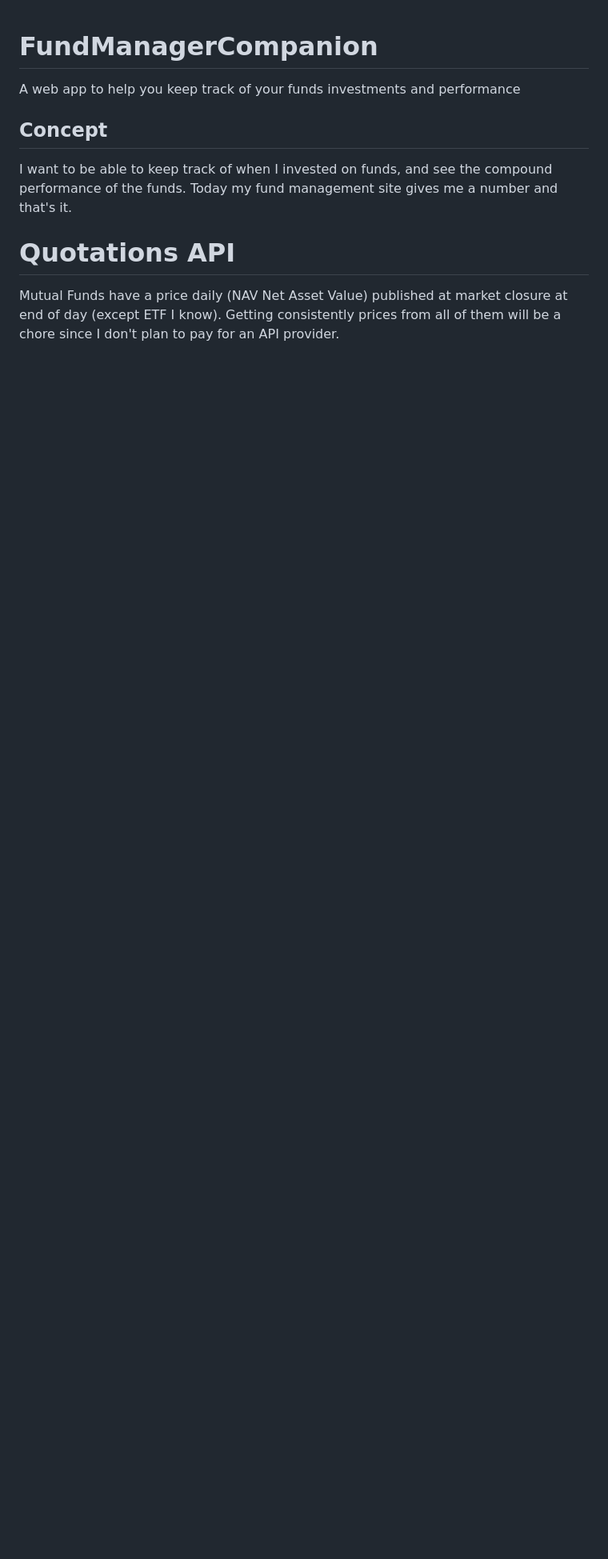
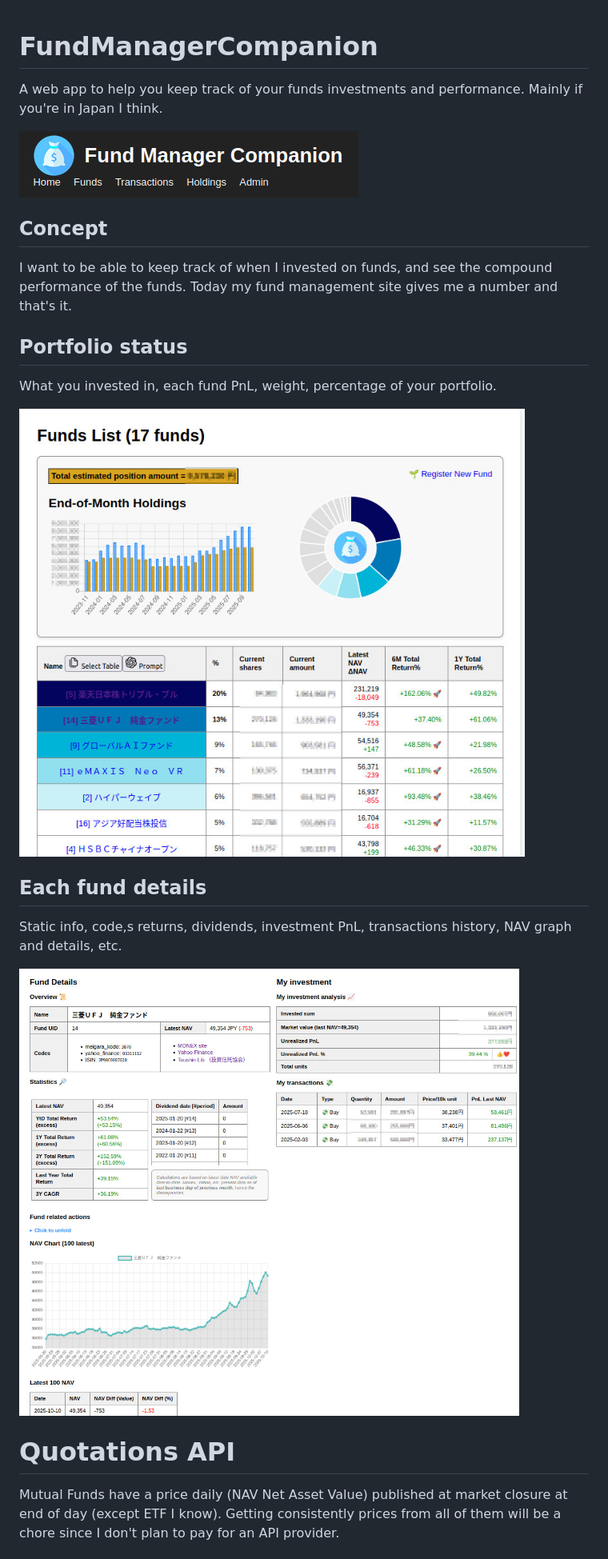
Before and after one commit to AlanFromJapan/FundManagerCompanion, a Markdown page: README.md, the part around the change printed below. Shown: that part at 80% size. GitHub-like rendering; pictures changed too: static/images/Screenshot1.png (added), static/images/Screenshot2.jpg (added), static/images/Screenshot3.jpg (added); blank space fills up the shorter version.

Commit message:
Doc added nice images and some details

```diff
--- a/README.md
+++ b/README.md
@@ -1,8 +1,23 @@
 # FundManagerCompanion
-A web app to help you keep track of your funds investments and performance
+A web app to help you keep track of your funds investments and performance. Mainly if you're in Japan I think.
+
+![Header](static/images/Screenshot1.png)
+
 
 ## Concept
 I want to be able to keep track of when I invested on funds, and see the compound performance of the funds. Today my fund management site gives me a number and that's it.
 
+## Portfolio status
+
+What you invested in, each fund PnL, weight, percentage of your portfolio.
+
+![Funds list](static/images/Screenshot2.jpg)
+
+## Each fund details
+
+Static info, code,s returns, dividends, investment PnL, transactions history, NAV graph and details, etc.
+
+![Funds list](static/images/Screenshot3.jpg)
+
 # Quotations API
 Mutual Funds have a price daily (NAV Net Asset Value) published at market closure at end of day (except ETF I know). Getting consistently prices from all of them will be a chore since I don't plan to pay for an API provider.
```
Also changed, not shown: other parts of README.md (+10 -0 lines).
